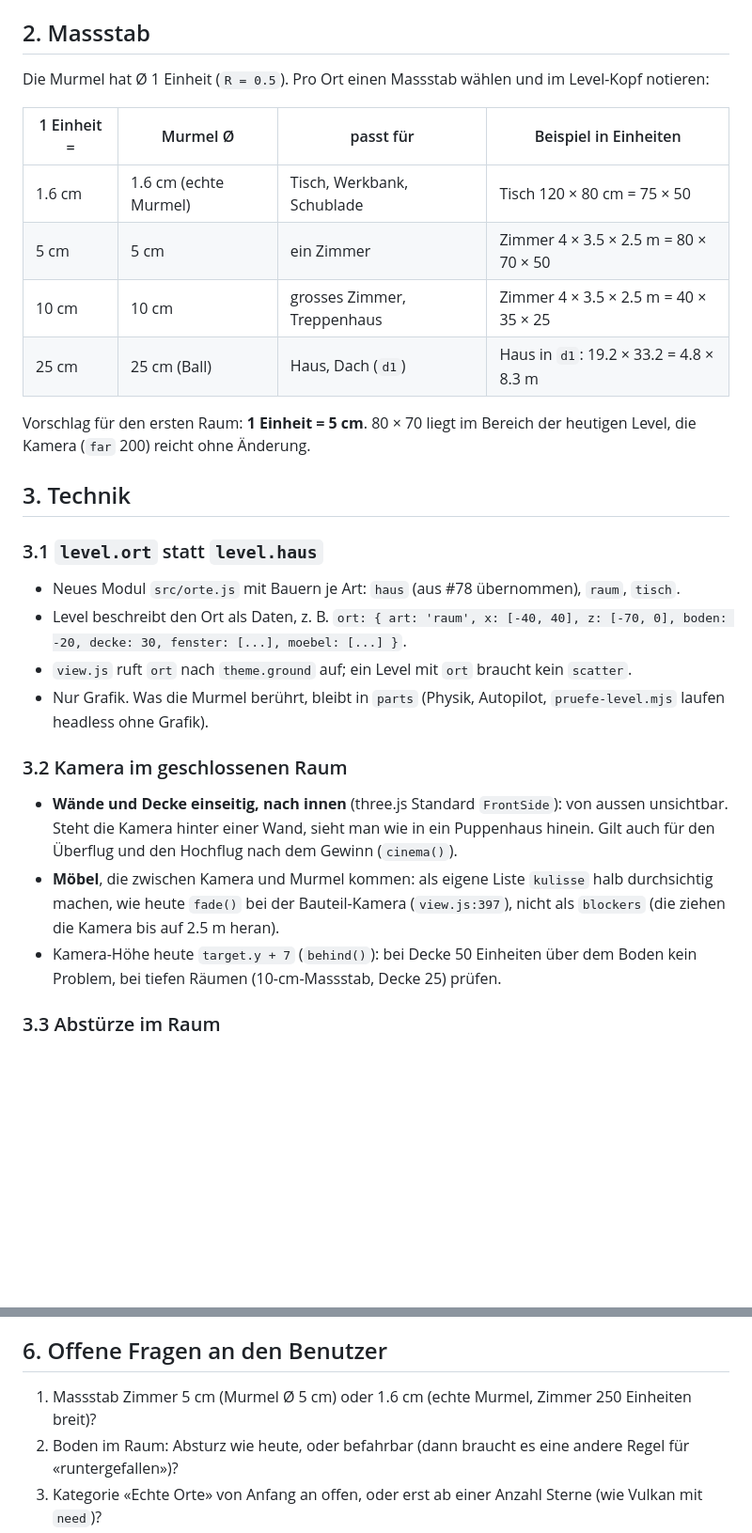
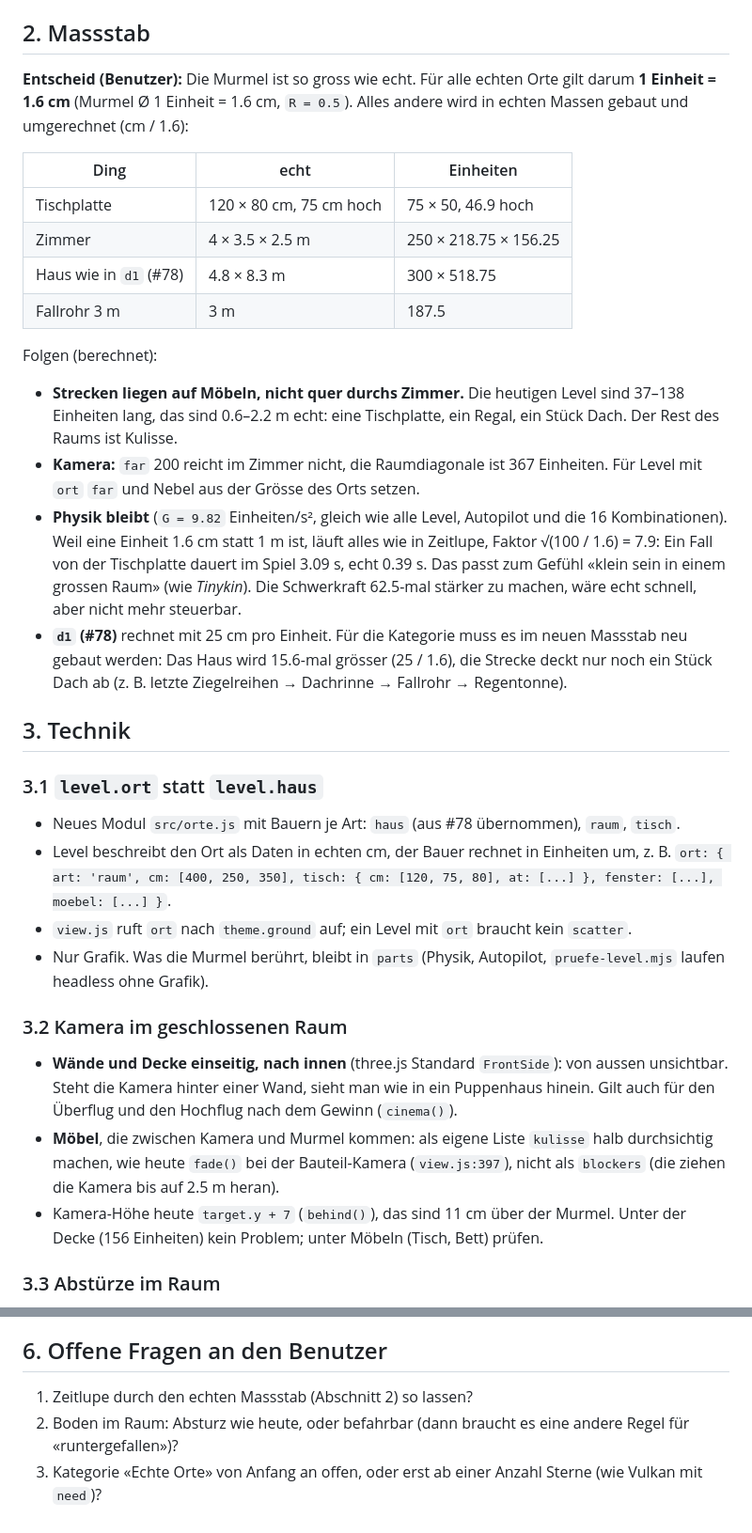
Before and after one commit to Cyclodex/murmel-abenteuer, a Markdown page: docs/plan-echte-orte.md, 2 parts joined by grey strips. Shown at 94% size. Rendered like a GitHub page; blank space fills up the shorter version.

Commit message:
Plan echte Orte: Murmel in echter Grösse (1 Einheit = 1.6 cm)
Co-Authored-By: Claude Opus 5.5 <noreply@anthropic.com>
Claude-Session: https://claude.ai/code/session_01WccmQnk5Yfqe2GRMTeG8hJ

```diff
--- a/docs/plan-echte-orte.md
+++ b/docs/plan-echte-orte.md
@@ -19,23 +19,35 @@ Kamera: `far` 200, Nebel je Welt z. B. 50–120 (Spielzimmer).
 
 ## 2. Massstab
 
-Die Murmel hat Ø 1 Einheit (`R = 0.5`). Pro Ort einen Massstab wählen und im Level-Kopf notieren:
+**Entscheid (Benutzer):** Die Murmel ist so gross wie echt. Für alle echten Orte gilt darum **1 Einheit = 1.6 cm**
+(Murmel Ø 1 Einheit = 1.6 cm, `R = 0.5`). Alles andere wird in echten Massen gebaut und umgerechnet (cm / 1.6):
 
-| 1 Einheit = | Murmel Ø | passt für | Beispiel in Einheiten |
-|---|---|---|---|
-| 1.6 cm | 1.6 cm (echte Murmel) | Tisch, Werkbank, Schublade | Tisch 120 × 80 cm = 75 × 50 |
-| 5 cm | 5 cm | ein Zimmer | Zimmer 4 × 3.5 × 2.5 m = 80 × 70 × 50 |
-| 10 cm | 10 cm | grosses Zimmer, Treppenhaus | Zimmer 4 × 3.5 × 2.5 m = 40 × 35 × 25 |
-| 25 cm | 25 cm (Ball) | Haus, Dach (`d1`) | Haus in `d1`: 19.2 × 33.2 = 4.8 × 8.3 m |
+| Ding | echt | Einheiten |
+|---|---|---|
+| Tischplatte | 120 × 80 cm, 75 cm hoch | 75 × 50, 46.9 hoch |
+| Zimmer | 4 × 3.5 × 2.5 m | 250 × 218.75 × 156.25 |
+| Haus wie in `d1` (#78) | 4.8 × 8.3 m | 300 × 518.75 |
+| Fallrohr 3 m | 3 m | 187.5 |
 
-Vorschlag für den ersten Raum: **1 Einheit = 5 cm**. 80 × 70 liegt im Bereich der heutigen Level, die Kamera (`far` 200)
-reicht ohne Änderung.
+Folgen (berechnet):
+- **Strecken liegen auf Möbeln, nicht quer durchs Zimmer.** Die heutigen Level sind 37–138 Einheiten lang, das sind
+  0.6–2.2 m echt: eine Tischplatte, ein Regal, ein Stück Dach. Der Rest des Raums ist Kulisse.
+- **Kamera:** `far` 200 reicht im Zimmer nicht, die Raumdiagonale ist 367 Einheiten. Für Level mit `ort` `far` und Nebel
+  aus der Grösse des Orts setzen.
+- **Physik bleibt** (`G = 9.82` Einheiten/s², gleich wie alle Level, Autopilot und die 16 Kombinationen). Weil eine Einheit
+  1.6 cm statt 1 m ist, läuft alles wie in Zeitlupe, Faktor √(100 / 1.6) = 7.9: Ein Fall von der Tischplatte dauert im
+  Spiel 3.09 s, echt 0.39 s. Das passt zum Gefühl «klein sein in einem grossen Raum» (wie *Tinykin*). Die Schwerkraft
+  62.5-mal stärker zu machen, wäre echt schnell, aber nicht mehr steuerbar.
+- **`d1` (#78)** rechnet mit 25 cm pro Einheit. Für die Kategorie muss es im neuen Massstab neu gebaut werden: Das Haus
+  wird 15.6-mal grösser (25 / 1.6), die Strecke deckt nur noch ein Stück Dach ab (z. B. letzte Ziegelreihen → Dachrinne → Fallrohr →
+  Regentonne).
 
 ## 3. Technik
 
 ### 3.1 `level.ort` statt `level.haus`
 - Neues Modul `src/orte.js` mit Bauern je Art: `haus` (aus #78 übernommen), `raum`, `tisch`.
-- Level beschreibt den Ort als Daten, z. B. `ort: { art: 'raum', x: [-40, 40], z: [-70, 0], boden: -20, decke: 30, fenster: [...], moebel: [...] }`.
+- Level beschreibt den Ort als Daten in echten cm, der Bauer rechnet in Einheiten um, z. B.
+  `ort: { art: 'raum', cm: [400, 250, 350], tisch: { cm: [120, 75, 80], at: [...] }, fenster: [...], moebel: [...] }`.
 - `view.js` ruft `ort` nach `theme.ground` auf; ein Level mit `ort` braucht kein `scatter`.
 - Nur Grafik. Was die Murmel berührt, bleibt in `parts` (Physik, Autopilot, `pruefe-level.mjs` laufen headless ohne Grafik).
 
@@ -44,8 +56,8 @@ reicht ohne Änderung.
   einer Wand, sieht man wie in ein Puppenhaus hinein. Gilt auch für den Überflug und den Hochflug nach dem Gewinn (`cinema()`).
 - **Möbel**, die zwischen Kamera und Murmel kommen: als eigene Liste `kulisse` halb durchsichtig machen, wie heute `fade()`
   bei der Bauteil-Kamera (`view.js:397`), nicht als `blockers` (die ziehen die Kamera bis auf 2.5 m heran).
-- Kamera-Höhe heute `target.y + 7` (`behind()`): bei Decke 50 Einheiten über dem Boden kein Problem, bei tiefen Räumen
-  (10-cm-Massstab, Decke 25) prüfen.
+- Kamera-Höhe heute `target.y + 7` (`behind()`), das sind 11 cm über der Murmel. Unter der Decke (156 Einheiten) kein
+  Problem; unter Möbeln (Tisch, Bett) prüfen.
 
 ### 3.3 Abstürze im Raum
 - Bleibt wie heute: unter `killY` = runtergefallen, zurück zum Checkpoint. Der Zimmerboden liegt bei `killY - 1`
@@ -99,7 +113,7 @@ reicht ohne Änderung.
 
 ## 6. Offene Fragen an den Benutzer
 
-1. Massstab Zimmer 5 cm (Murmel Ø 5 cm) oder 1.6 cm (echte Murmel, Zimmer 250 Einheiten breit)?
+1. Zeitlupe durch den echten Massstab (Abschnitt 2) so lassen?
 2. Boden im Raum: Absturz wie heute, oder befahrbar (dann braucht es eine andere Regel für «runtergefallen»)?
 3. Kategorie «Echte Orte» von Anfang an offen, oder erst ab einer Anzahl Sterne (wie Vulkan mit `need`)?
 4. Karte: zwei Abschnitte untereinander (Vorschlag) oder Umschalter «Bahnen / Echte Orte»?
```
Also changed, not shown: other parts of docs/plan-echte-orte.md (+9 -7 lines).
